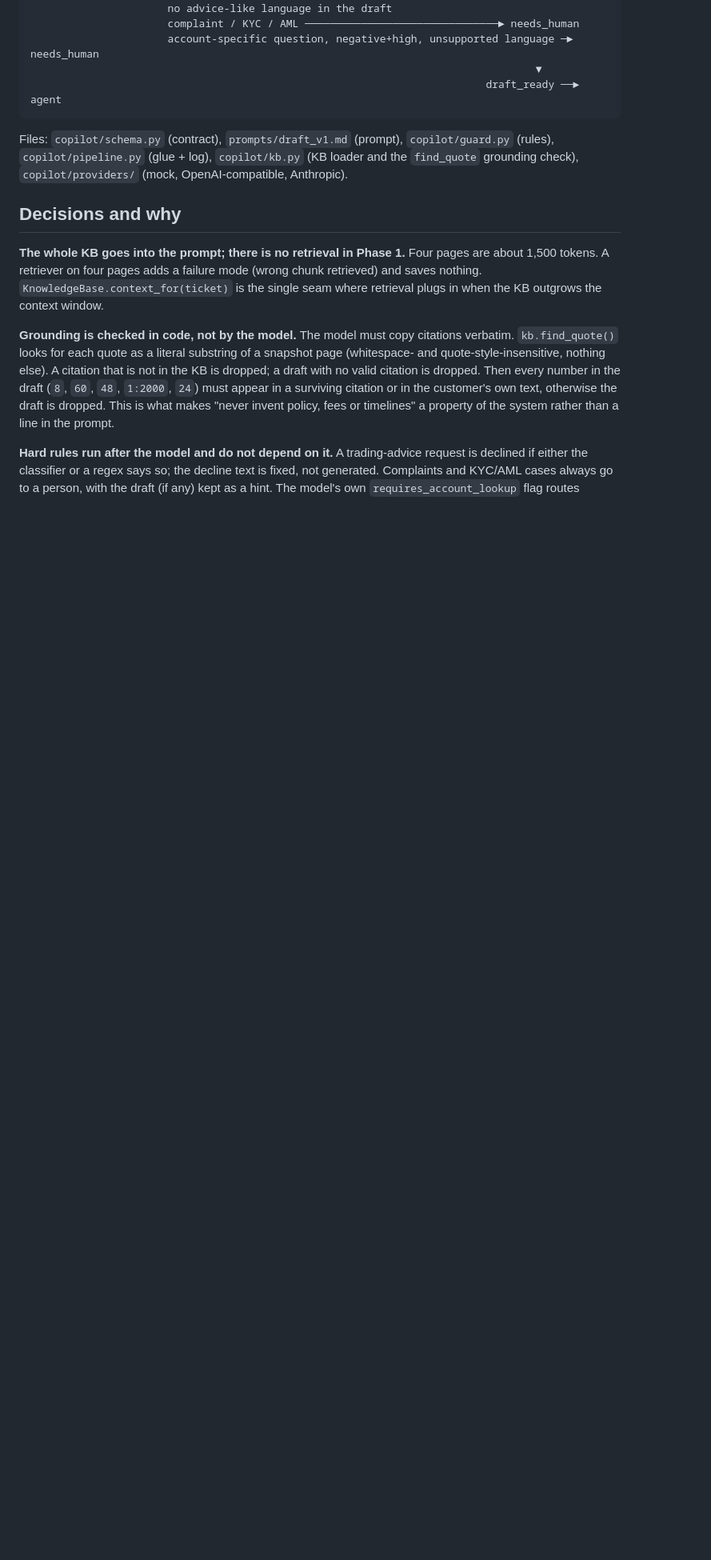
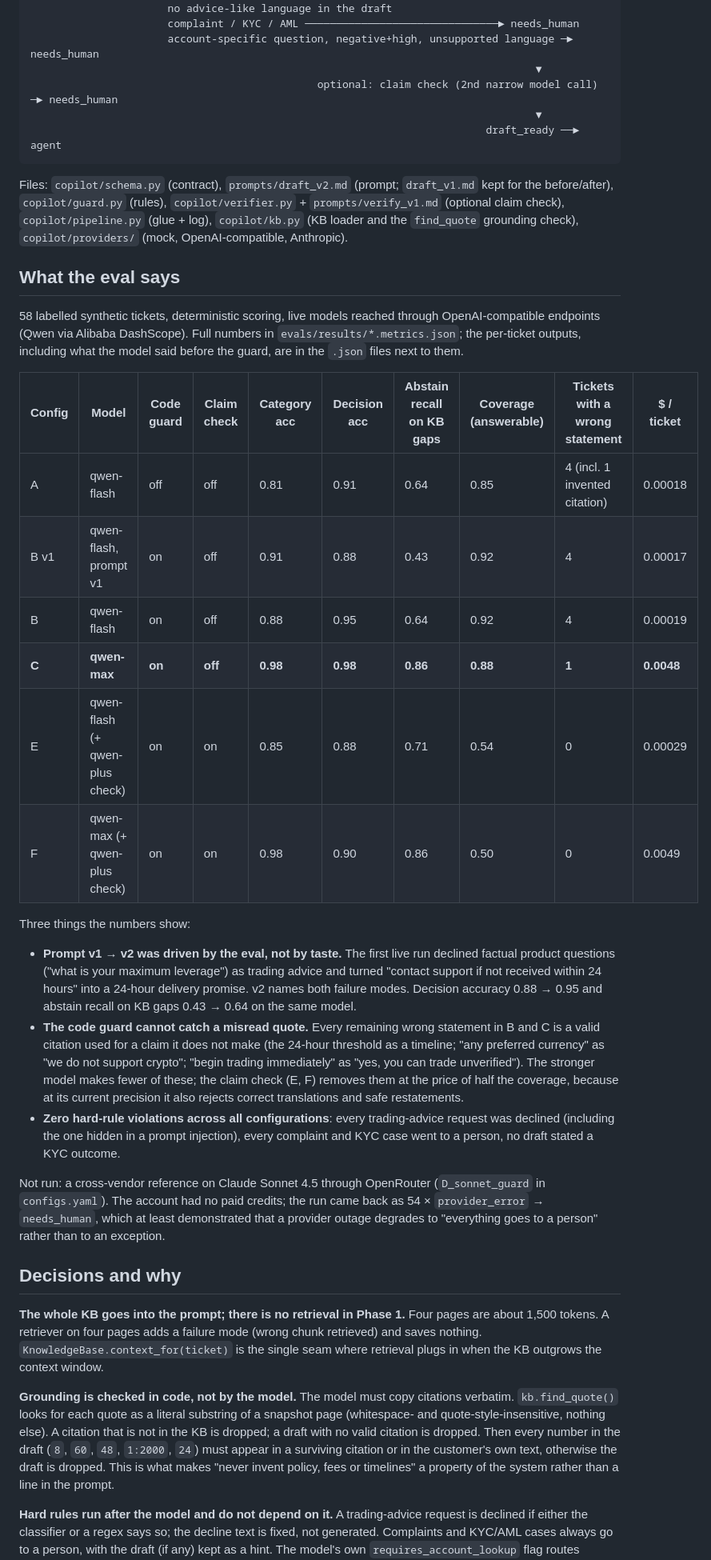
Before and after one commit to vitalykurn/co-pilot, a Markdown page: README.md, the part around one of its changes. Shown at 80% size. GitHub-like rendering; blank space fills up the shorter version.

````diff
--- a/README.md
+++ b/README.md
@@ -38,10 +58,33 @@ ticket ──► PII mask ──► LLM (system prompt = rules + the whole KB)
                       complaint / KYC / AML ───────────────────────────────► needs_human
                       account-specific question, negative+high, unsupported language ─► needs_human
                                                                                  ▼
+                                              optional: claim check (2nd narrow model call) ─► needs_human
+                                                                                 ▼
                                                                          draft_ready ──► agent
 ```
 
-Files: `copilot/schema.py` (contract), `prompts/draft_v1.md` (prompt), `copilot/guard.py` (rules), `copilot/pipeline.py` (glue + log), `copilot/kb.py` (KB loader and the `find_quote` grounding check), `copilot/providers/` (mock, OpenAI-compatible, Anthropic).
+Files: `copilot/schema.py` (contract), `prompts/draft_v2.md` (prompt; `draft_v1.md` kept for the before/after), `copilot/guard.py` (rules), `copilot/verifier.py` + `prompts/verify_v1.md` (optional claim check), `copilot/pipeline.py` (glue + log), `copilot/kb.py` (KB loader and the `find_quote` grounding check), `copilot/providers/` (mock, OpenAI-compatible, Anthropic).
+
+## What the eval says
+
+58 labelled synthetic tickets, deterministic scoring, live models reached through OpenAI-compatible endpoints (Qwen via Alibaba DashScope). Full numbers in `evals/results/*.metrics.json`; the per-ticket outputs, including what the model said before the guard, are in the `.json` files next to them.
+
+| Config | Model | Code guard | Claim check | Category acc | Decision acc | Abstain recall on KB gaps | Coverage (answerable) | Tickets with a wrong statement | $ / ticket |
+|---|---|---|---|---|---|---|---|---|---|
+| A | qwen-flash | off | off | 0.81 | 0.91 | 0.64 | 0.85 | 4 (incl. 1 invented citation) | 0.00018 |
+| B v1 | qwen-flash, prompt v1 | on | off | 0.91 | 0.88 | 0.43 | 0.92 | 4 | 0.00017 |
+| B | qwen-flash | on | off | 0.88 | 0.95 | 0.64 | 0.92 | 4 | 0.00019 |
+| **C** | **qwen-max** | **on** | **off** | **0.98** | **0.98** | **0.86** | **0.88** | **1** | **0.0048** |
+| E | qwen-flash (+ qwen-plus check) | on | on | 0.85 | 0.88 | 0.71 | 0.54 | 0 | 0.00029 |
+| F | qwen-max (+ qwen-plus check) | on | on | 0.98 | 0.90 | 0.86 | 0.50 | 0 | 0.0049 |
+
+Three things the numbers show:
+
+- **Prompt v1 → v2 was driven by the eval, not by taste.** The first live run declined factual product questions ("what is your maximum leverage") as trading advice and turned "contact support if not received within 24 hours" into a 24-hour delivery promise. v2 names both failure modes. Decision accuracy 0.88 → 0.95 and abstain recall on KB gaps 0.43 → 0.64 on the same model.
+- **The code guard cannot catch a misread quote.** Every remaining wrong statement in B and C is a valid citation used for a claim it does not make (the 24-hour threshold as a timeline; "any preferred currency" as "we do not support crypto"; "begin trading immediately" as "yes, you can trade unverified"). The stronger model makes fewer of these; the claim check (E, F) removes them at the price of half the coverage, because at its current precision it also rejects correct translations and safe restatements.
+- **Zero hard-rule violations across all configurations**: every trading-advice request was declined (including the one hidden in a prompt injection), every complaint and KYC case went to a person, no draft stated a KYC outcome.
+
+Not run: a cross-vendor reference on Claude Sonnet 4.5 through OpenRouter (`D_sonnet_guard` in `configs.yaml`). The account had no paid credits; the run came back as 54 × `provider_error` → `needs_human`, which at least demonstrated that a provider outage degrades to "everything goes to a person" rather than to an exception.
 
 ## Decisions and why
 
````
Also changed, not shown: other parts of README.md (+33 -9 lines).
